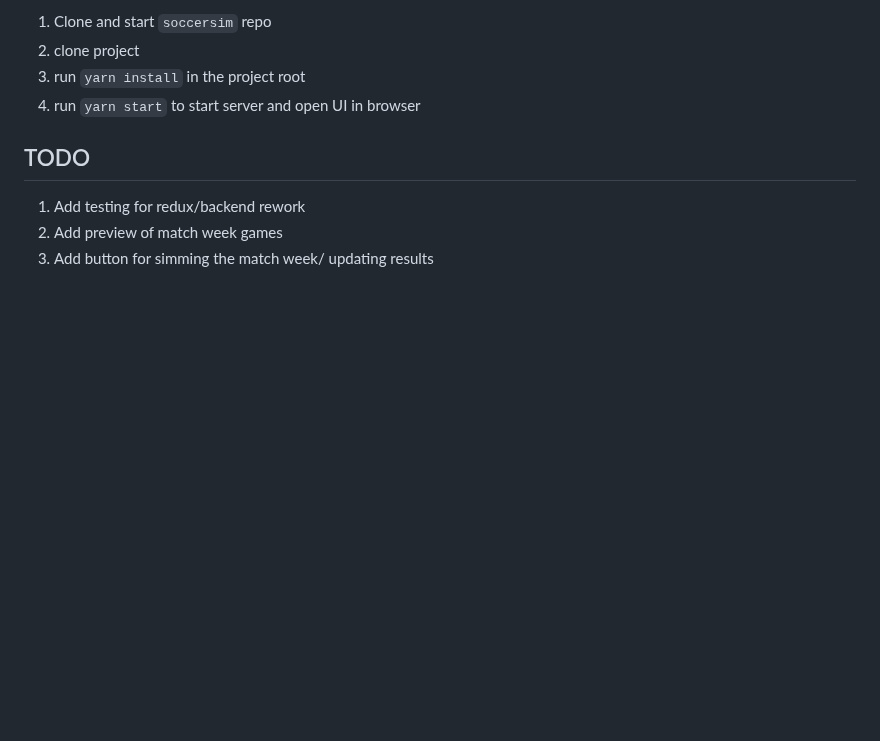
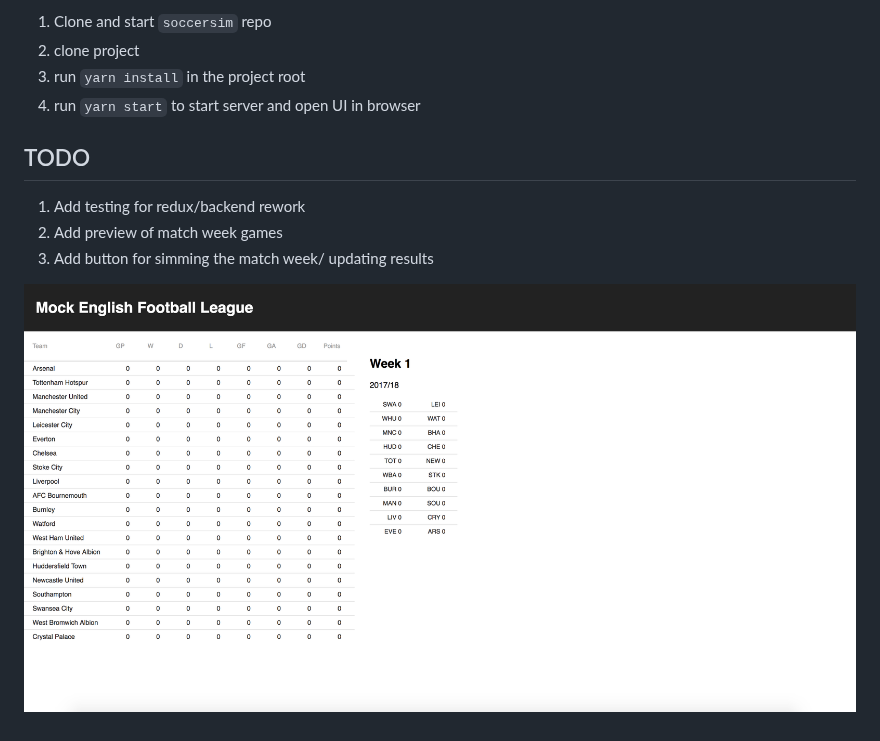
Before and after one commit to thebho/SoccerSimUI, a Markdown page: README.md, the part around the change. Rendered like a GitHub page; pictures changed too: assets/ui_screenshot.png (added); blank space fills up the shorter version.

Commit message:
add image to readme

```diff
--- a/README.md
+++ b/README.md
@@ -12,3 +12,5 @@ Early workings of a React/Redux front end for soccersim
 1. Add testing for redux/backend rework
 1. Add preview of match week games
 1. Add button for simming the match week/ updating results
+
+![Alt text](/assets/ui_screenshot.png?raw=true "UI Screenshot")
```
